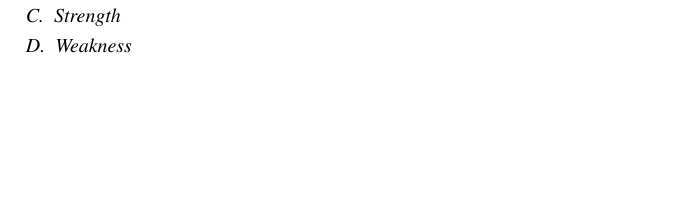
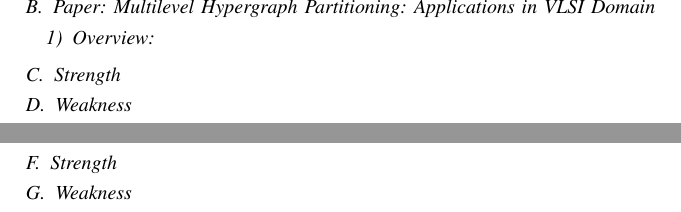
Before and after one commit to marufdsi/ResearchPaper, a LaTeX paper (GraphPartition.tex): part of page 2 of 3 before the commit and two parts of pages 2 and 3 of 4 after it, the two joined at a grey line, cut at the place of the change, the shorter picture padded with empty space. Compiled offline with pdfLaTeX.

Commit message:
New File Added

```diff
--- a/GraphPartition.tex
+++ b/GraphPartition.tex
@@ -51,6 +51,17 @@ graph based decomposition.
 
 \newpage
 
+\subsection{Paper: Multilevel Hypergraph Partitioning: Applications in VLSI Domain}
+
+\subsubsection{Overview}
+
+\subsection{Strength}
+
+\subsection{Weakness}
+
+
+\newpage
+
 \subsection{Paper: Fast Recommendation on Bibliographic Networks}
 
 \subsubsection{Overview}
```
